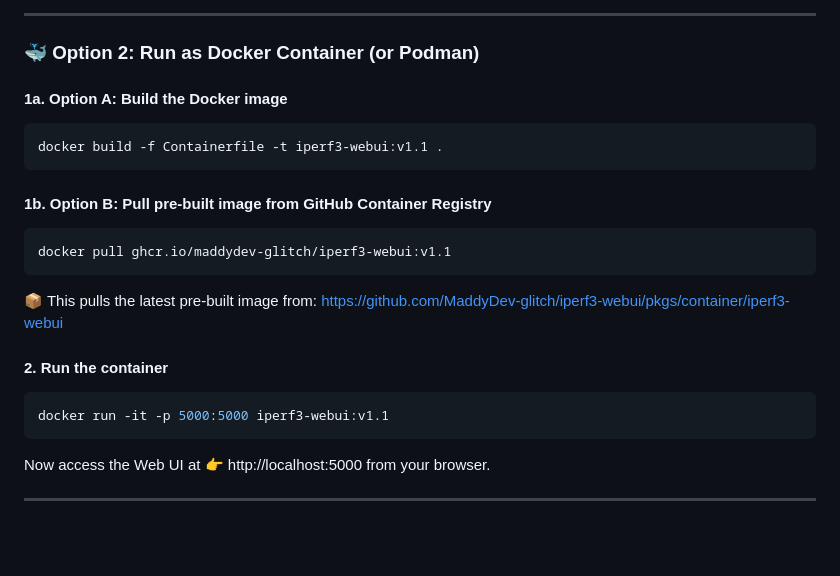
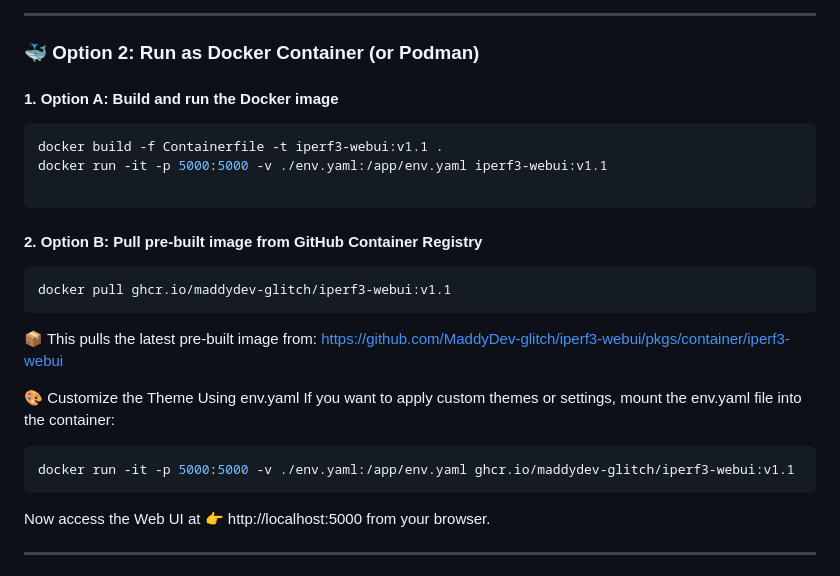
Before and after one commit to R0GGER/iperf3-webui, a Markdown page: README.md, the part around the change. Rendered like a GitHub page; blank space fills up the shorter version.

Commit message:
CHORE: update readme

````diff
--- a/README.md
+++ b/README.md
@@ -57,12 +57,14 @@ By default, the app will be available at:
 
 ### 🐳 Option 2: Run as Docker Container (or Podman)
 
-#### 1a. Option A: Build the Docker image
+#### 1. Option A: Build and run the Docker image
 
 ```bash
 docker build -f Containerfile -t iperf3-webui:v1.1 .
+docker run -it -p 5000:5000 -v ./env.yaml:/app/env.yaml iperf3-webui:v1.1
+
 ```
-#### 1b. Option B: Pull pre-built image from GitHub Container Registry
+#### 2. Option B: Pull pre-built image from GitHub Container Registry
 
 ```bash
 docker pull ghcr.io/maddydev-glitch/iperf3-webui:v1.1
@@ -70,10 +72,10 @@ docker pull ghcr.io/maddydev-glitch/iperf3-webui:v1.1
 📦 This pulls the latest pre-built image from:
 https://github.com/MaddyDev-glitch/iperf3-webui/pkgs/container/iperf3-webui
 
-#### 2. Run the container
-
+🎨 Customize the Theme Using env.yaml
+If you want to apply custom themes or settings, mount the env.yaml file into the container:
 ```bash
-docker run -it -p 5000:5000 iperf3-webui:v1.1
+docker run -it -p 5000:5000 -v ./env.yaml:/app/env.yaml ghcr.io/maddydev-glitch/iperf3-webui:v1.1
 ```
 
 Now access the Web UI at 👉 http://localhost:5000 from your browser.
````
